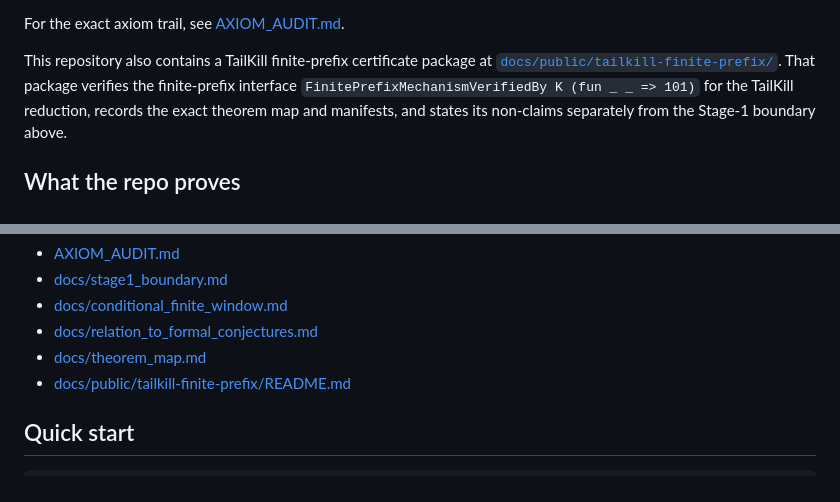
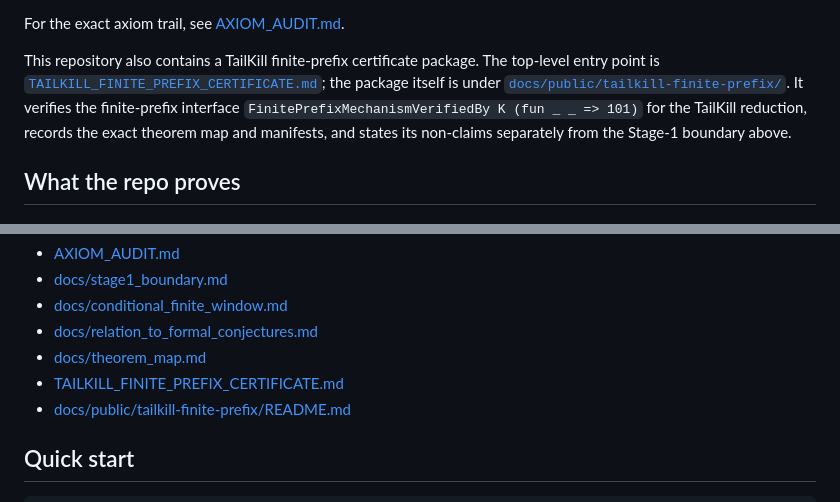
Before and after one commit to scottdhughes/erdos647-proof-chain, a Markdown page: README.md, 2 parts joined by grey strips. Rendered like a GitHub page.

Commit message:
Add TailKill finite-prefix certificate landing page

```diff
--- a/README.md
+++ b/README.md
@@ -47,9 +47,12 @@ The active formal boundary is:
 
 For the exact axiom trail, see [AXIOM_AUDIT.md](AXIOM_AUDIT.md).
 
-This repository also contains a TailKill finite-prefix certificate package at
+This repository also contains a TailKill finite-prefix certificate package.
+The top-level entry point is
+[`TAILKILL_FINITE_PREFIX_CERTIFICATE.md`](TAILKILL_FINITE_PREFIX_CERTIFICATE.md);
+the package itself is under
 [`docs/public/tailkill-finite-prefix/`](docs/public/tailkill-finite-prefix/).
-That package verifies the finite-prefix interface
+It verifies the finite-prefix interface
 `FinitePrefixMechanismVerifiedBy K (fun _ _ => 101)` for the TailKill
 reduction, records the exact theorem map and manifests, and states its
 non-claims separately from the Stage-1 boundary above.
@@ -137,6 +140,7 @@ Useful entry points:
 * [docs/conditional_finite_window.md](docs/conditional_finite_window.md)
 * [docs/relation_to_formal_conjectures.md](docs/relation_to_formal_conjectures.md)
 * [docs/theorem_map.md](docs/theorem_map.md)
+* [TAILKILL_FINITE_PREFIX_CERTIFICATE.md](TAILKILL_FINITE_PREFIX_CERTIFICATE.md)
 * [docs/public/tailkill-finite-prefix/README.md](docs/public/tailkill-finite-prefix/README.md)
 
 ## Quick start
```
Also changed, not shown: TAILKILL_FINITE_PREFIX_CERTIFICATE.md (added, +68 -0 lines).
